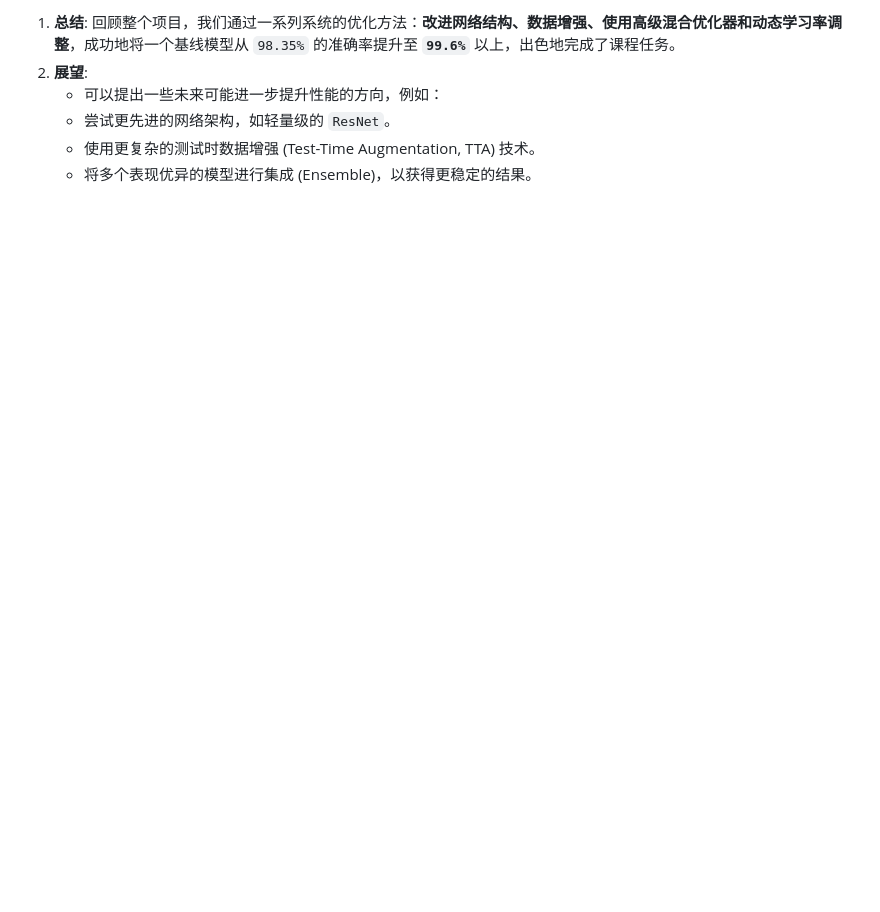
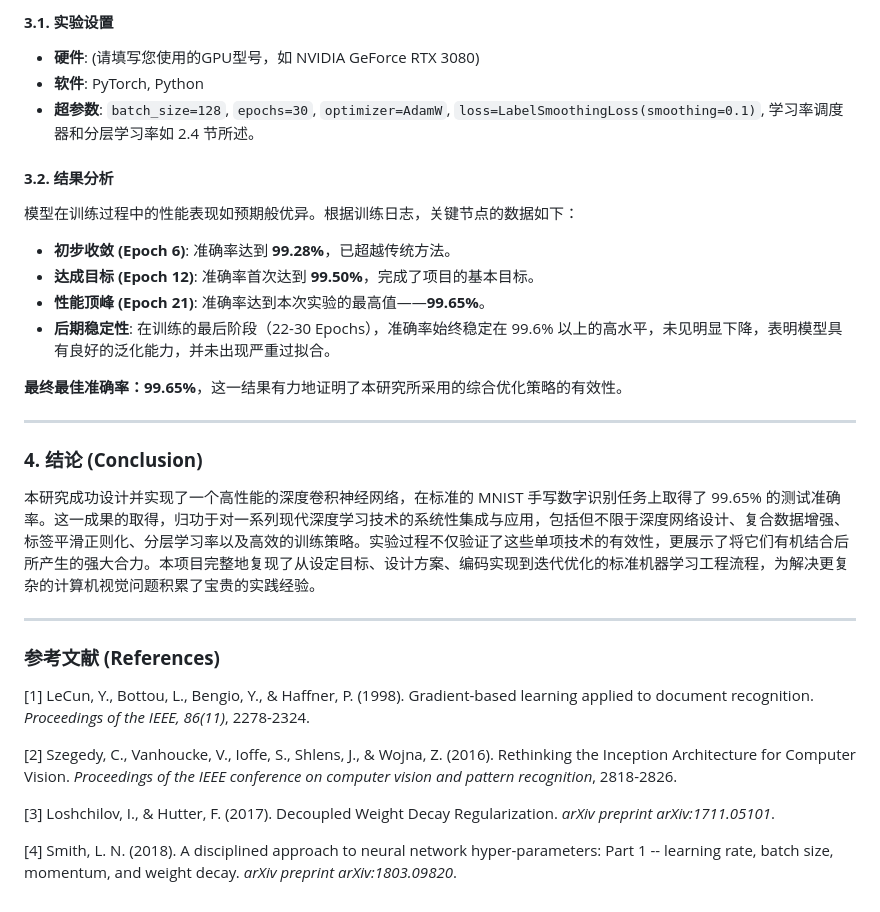
Before and after one commit to LeaderOnePro/AICourseEndingAssignment, a Markdown page: 结课报告.md, the part around the change printed below. Drawn GitHub-style; blank space fills up the shorter version.

```diff
--- a/结课报告.md
+++ b/结课报告.md
@@ -61,7 +61,35 @@
 
-1.  **总结**: 回顾整个项目，我们通过一系列系统的优化方法：**改进网络结构、数据增强、使用高级混合优化器和动态学习率调整**，成功地将一个基线模型从 `98.35%` 的准确率提升至 **`99.6%`** 以上，出色地完成了课程任务。
-2.  **展望**:
-    *   可以提出一些未来可能进一步提升性能的方向，例如：
-    *   尝试更先进的网络架构，如轻量级的 `ResNet`。
-    *   使用更复杂的测试时数据增强 (Test-Time Augmentation, TTA) 技术。
-    *   将多个表现优异的模型进行集成 (Ensemble)，以获得更稳定的结果。
+#### **3.1. 实验设置**
+
+-   **硬件**: (请填写您使用的GPU型号，如 NVIDIA GeForce RTX 3080)
+-   **软件**: PyTorch, Python
+-   **超参数**: `batch_size=128`, `epochs=30`, `optimizer=AdamW`, `loss=LabelSmoothingLoss(smoothing=0.1)`, 学习率调度器和分层学习率如 2.4 节所述。
+
+#### **3.2. 结果分析**
+
+模型在训练过程中的性能表现如预期般优异。根据训练日志，关键节点的数据如下：
+
+-   **初步收敛 (Epoch 6)**: 准确率达到 **99.28%**，已超越传统方法。
+-   **达成目标 (Epoch 12)**: 准确率首次达到 **99.50%**，完成了项目的基本目标。
+-   **性能顶峰 (Epoch 21)**: 准确率达到本次实验的最高值——**99.65%**。
+-   **后期稳定性**: 在训练的最后阶段（22-30 Epochs），准确率始终稳定在 99.6% 以上的高水平，未见明显下降，表明模型具有良好的泛化能力，并未出现严重过拟合。
+
+**最终最佳准确率：99.65%**，这一结果有力地证明了本研究所采用的综合优化策略的有效性。
+
+---
+
+### **4. 结论 (Conclusion)**
+
+本研究成功设计并实现了一个高性能的深度卷积神经网络，在标准的 MNIST 手写数字识别任务上取得了 99.65% 的测试准确率。这一成果的取得，归功于对一系列现代深度学习技术的系统性集成与应用，包括但不限于深度网络设计、复合数据增强、标签平滑正则化、分层学习率以及高效的训练策略。实验过程不仅验证了这些单项技术的有效性，更展示了将它们有机结合后所产生的强大合力。本项目完整地复现了从设定目标、设计方案、编码实现到迭代优化的标准机器学习工程流程，为解决更复杂的计算机视觉问题积累了宝贵的实践经验。
+
+---
+
+### **参考文献 (References)**
+
+[1] LeCun, Y., Bottou, L., Bengio, Y., & Haffner, P. (1998). Gradient-based learning applied to document recognition. *Proceedings of the IEEE, 86(11)*, 2278-2324.
+
+[2] Szegedy, C., Vanhoucke, V., Ioffe, S., Shlens, J., & Wojna, Z. (2016). Rethinking the Inception Architecture for Computer Vision. *Proceedings of the IEEE conference on computer vision and pattern recognition*, 2818-2826.
+
+[3] Loshchilov, I., & Hutter, F. (2017). Decoupled Weight Decay Regularization. *arXiv preprint arXiv:1711.05101*.
+
+[4] Smith, L. N. (2018). A disciplined approach to neural network hyper-parameters: Part 1 -- learning rate, batch size, momentum, and weight decay. *arXiv preprint arXiv:1803.09820*.
```
Also changed, not shown: other parts of 结课报告.md (+39 -39 lines), 实验报告.md (deleted, +0 -257 lines).
